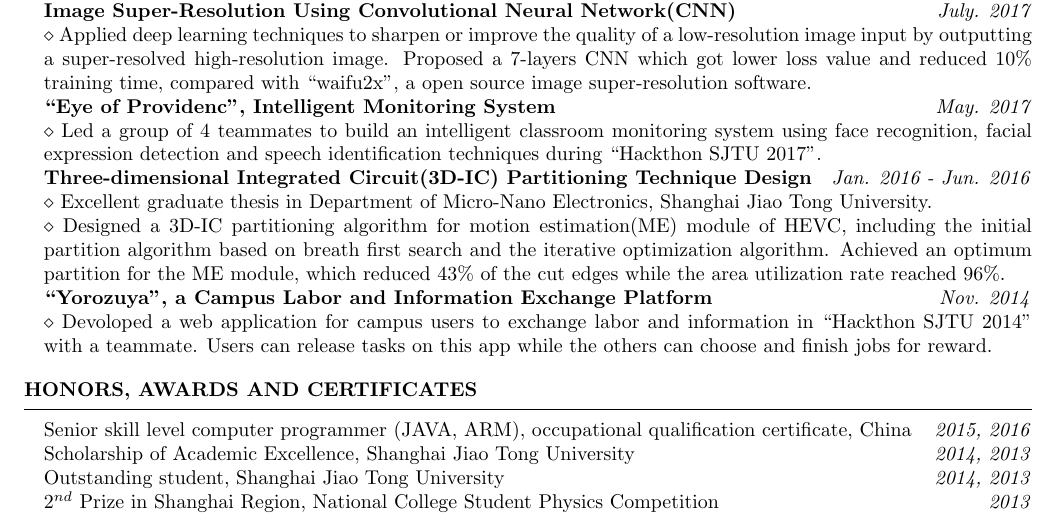
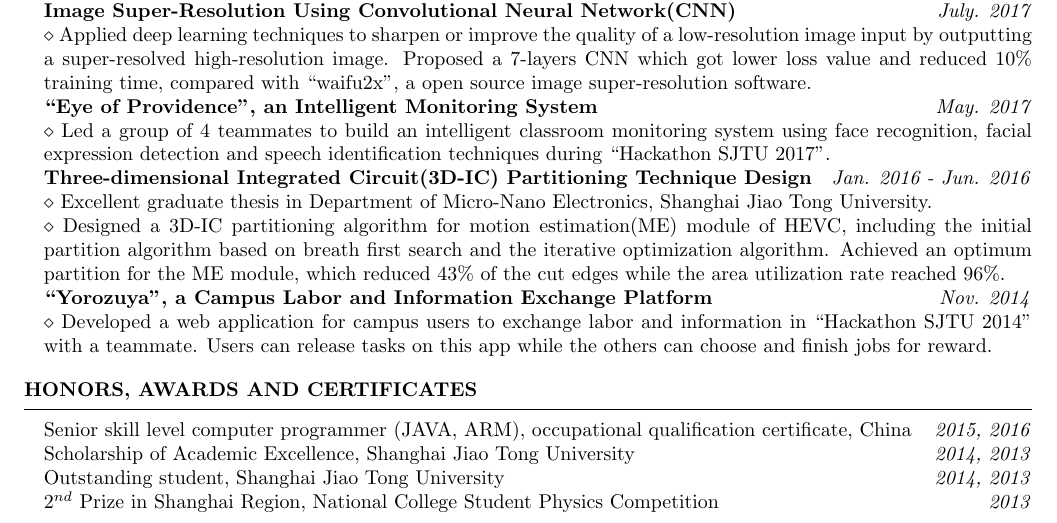
Before and after one commit to dreamtalen/CV_Ding, a LaTeX CV (template.tex): part of the page, cut so that both start at the same text. Compiled offline with pdfLaTeX.

Commit message:
修改错别字

```diff
--- a/template.tex
+++ b/template.tex
@@ -66,13 +66,13 @@
 \\$\diamond$ Proposed step-by-step based and path group based schemes to reduce up to 80.9\% runtime of the baseline padding algorithm and used multiple-Vt buffer cells to reduce additional hardware cost by 52.3\%, on average.
 \\\textbf{Image Super-Resolution Using Convolutional Neural Network(CNN)} \hfill \emph{July. 2017}
 \\$\diamond$  Applied deep learning techniques to sharpen or improve the quality of a low-resolution image input by outputting a super-resolved high-resolution image. Proposed a 7-layers CNN which got lower loss value and reduced 10\% training time, compared with ``waifu2x'', a open source image super-resolution software.
-\\\textbf{``Eye of Providenc'', Intelligent Monitoring System} \hfill \emph{May. 2017}
-\\$\diamond$ Led a group of 4 teammates to build an intelligent classroom monitoring system using face recognition, facial expression detection and speech identification techniques during ``Hackthon SJTU 2017''.
+\\\textbf{``Eye of Providence'', an Intelligent Monitoring System} \hfill \emph{May. 2017}
+\\$\diamond$ Led a group of 4 teammates to build an intelligent classroom monitoring system using face recognition, facial expression detection and speech identification techniques during ``Hackathon SJTU 2017''.
 \\\textbf{Three-dimensional Integrated Circuit(3D-IC) Partitioning Technique Design} \hfill \emph{Jan. 2016 - Jun. 2016}
 \\$\diamond$ Excellent graduate thesis in Department of Micro-Nano Electronics, Shanghai Jiao Tong University.
 \\$\diamond$ Designed a 3D-IC partitioning algorithm for motion estimation(ME) module of HEVC, including the initial partition algorithm based on breath first search and the iterative optimization algorithm. Achieved an optimum partition for the ME module, which reduced 43\% of the cut edges while the area utilization rate reached 96\%.
 \\\textbf{``Yorozuya'', a Campus Labor and Information Exchange Platform} \hfill \emph{Nov. 2014}
-\\$\diamond$  Devoloped a web application for campus users to exchange labor and information in ``Hackthon SJTU 2014'' with a teammate. Users can release tasks on this app while the others can choose and finish jobs for reward.
+\\$\diamond$  Developed a web application for campus users to exchange labor and information in ``Hackathon SJTU 2014'' with a teammate. Users can release tasks on this app while the others can choose and finish jobs for reward.
 \end{rSection}
 
 \begin{rSection}{HONORS, AWARDS and certificates}
```
Also changed, not shown: CV_latest.pdf.
